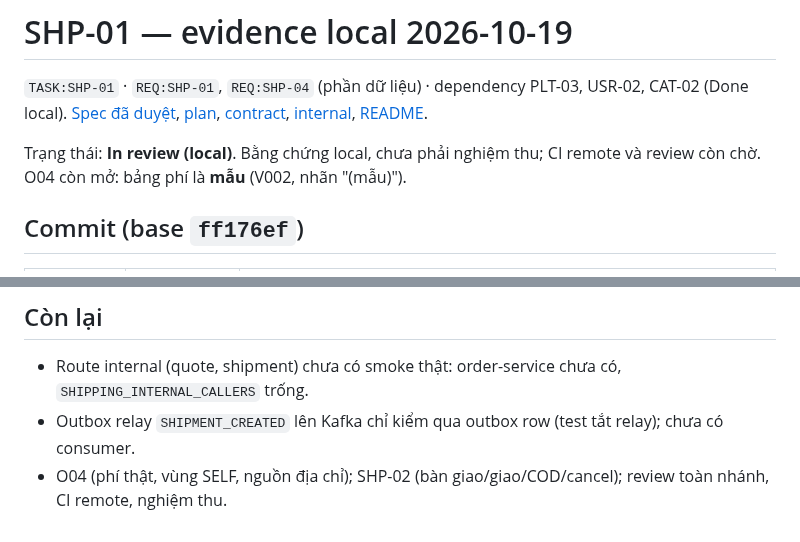
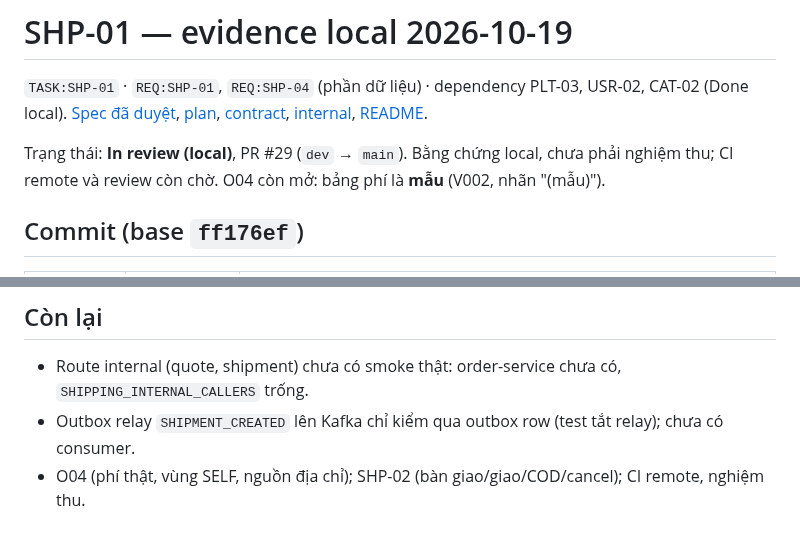
Before and after one commit to trunghieunef/fashion-ecommerce-platform, a Markdown page: docs/evidence/shp-01-local-2026-10-19.md, 2 parts joined by grey strips. GitHub-like rendering.

Commit message:
docs(SHP-01): record PR #29
Co-Authored-By: Claude Opus 5.5 <noreply@anthropic.com>

```diff
--- a/docs/evidence/shp-01-local-2026-10-19.md
+++ b/docs/evidence/shp-01-local-2026-10-19.md
@@ -5,7 +5,7 @@
 [plan](../superpowers/plans/2026-10-19-shp-01-shipping.md), [contract](../../contracts/openapi/shipping.yaml),
 [internal](../../contracts/openapi/shipping-internal.yaml), [README](../../services/shipping-service/README.md).
 
-Trạng thái: **In review (local)**. Bằng chứng local, chưa phải nghiệm thu; CI remote và review còn chờ.
+Trạng thái: **In review (local)**, PR #29 (`dev` → `main`). Bằng chứng local, chưa phải nghiệm thu; CI remote và review còn chờ.
 O04 còn mở: bảng phí là **mẫu** (V002, nhãn "(mẫu)").
 
 ## Commit (base `ff176ef`)
@@ -67,4 +67,4 @@ Test RulesAdmin dùng một token OPS cố định mỗi test (retry idempotent
 
 - Route internal (quote, shipment) chưa có smoke thật: order-service chưa có, `SHIPPING_INTERNAL_CALLERS` trống.
 - Outbox relay `SHIPMENT_CREATED` lên Kafka chỉ kiểm qua outbox row (test tắt relay); chưa có consumer.
-- O04 (phí thật, vùng SELF, nguồn địa chỉ); SHP-02 (bàn giao/giao/COD/cancel); review toàn nhánh, CI remote, nghiệm thu.
+- O04 (phí thật, vùng SELF, nguồn địa chỉ); SHP-02 (bàn giao/giao/COD/cancel); CI remote, nghiệm thu.
```
Also changed, not shown: docs/delivery/10_backlog.md (+1 -1 lines).
